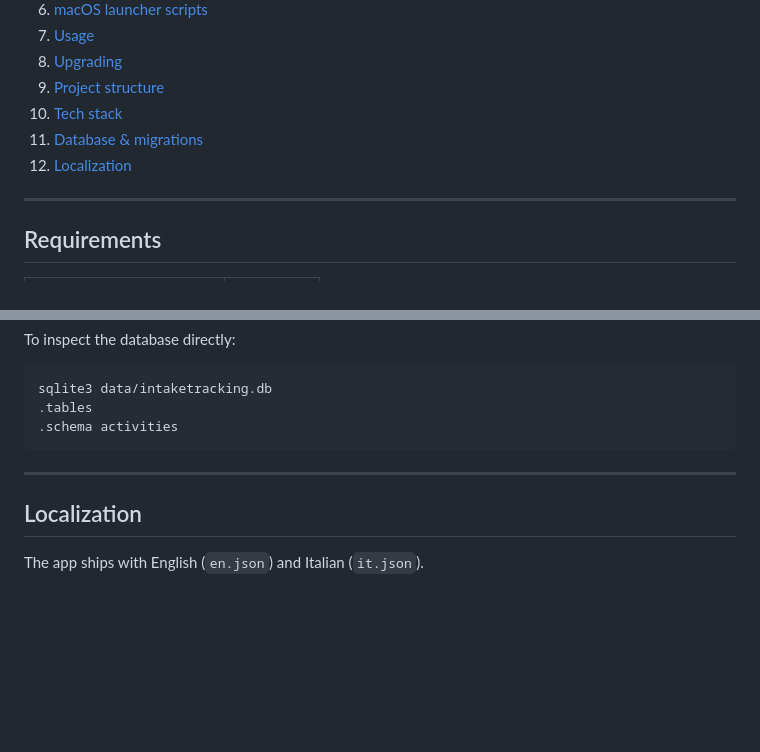
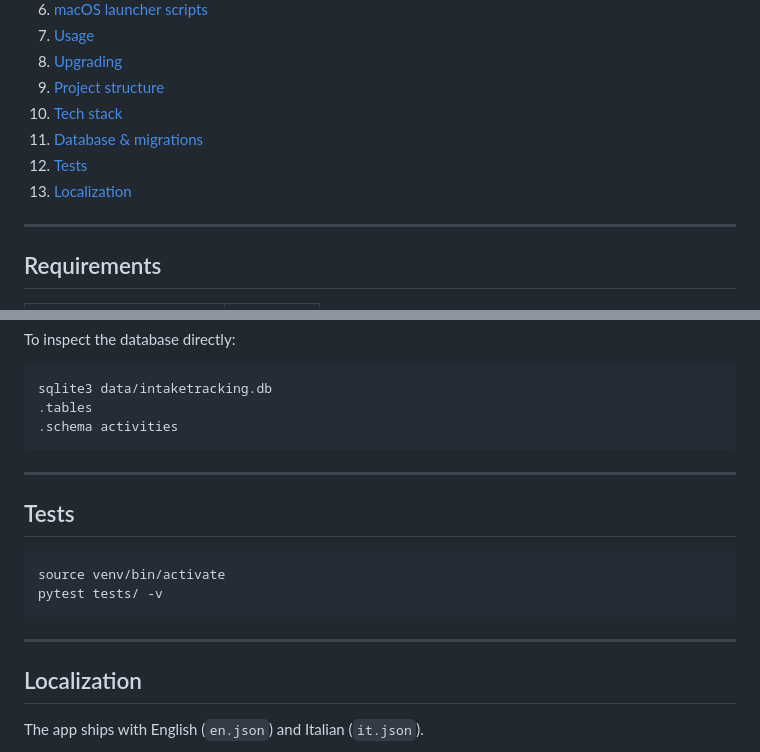
Before and after one commit to cerocca/strava-intake-tracking, a Markdown page: SETUP.md, 2 parts joined by grey strips. Drawn GitHub-style; blank space fills up the shorter version.

````diff
--- a/SETUP.md
+++ b/SETUP.md
@@ -17,7 +17,8 @@ Complete installation, configuration, and technical reference.
 9. [Project structure](#project-structure)
 10. [Tech stack](#tech-stack)
 11. [Database & migrations](#database--migrations)
-12. [Localization](#localization)
+12. [Tests](#tests)
+13. [Localization](#localization)
 
 ---
 
@@ -279,6 +280,15 @@ sqlite3 data/intaketracking.db
 
 ---
 
+## Tests
+
+```bash
+source venv/bin/activate
+pytest tests/ -v
+```
+
+---
+
 ## Localization
 
 The app ships with English (`en.json`) and Italian (`it.json`).
````
Also changed, not shown: README.md (+0 -9 lines).
